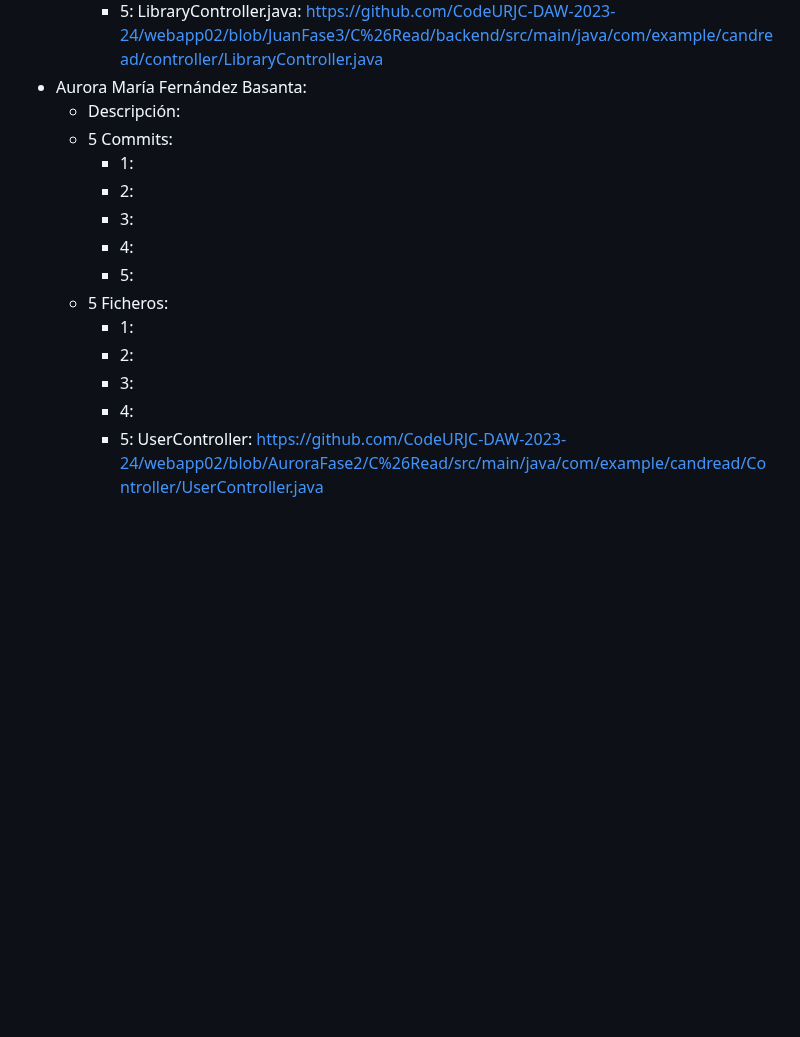
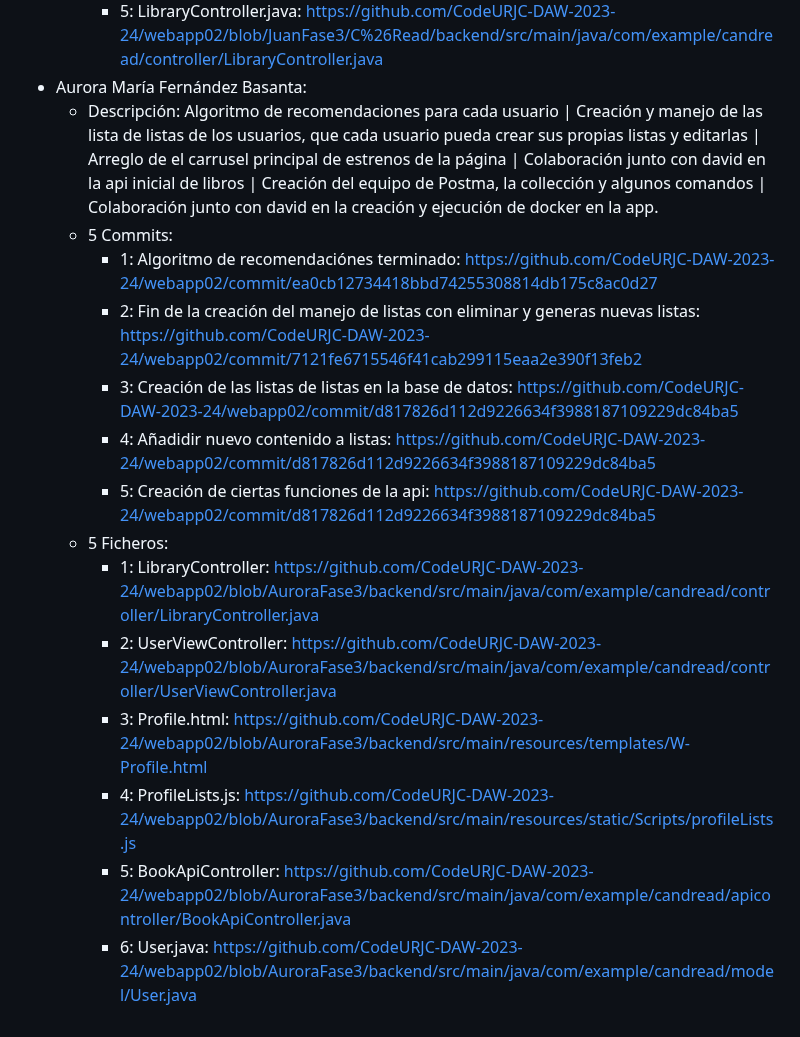
Before and after one commit to CodeURJC-DAW-2023-24/webapp02, a Markdown page: README.md, the part around the change. GitHub-like rendering; blank space fills up the shorter version.

```diff
--- a/README.md
+++ b/README.md
@@ -289,16 +289,17 @@ Para ver la aplicación en el navegador introduzca la siguiente ruta: https://lo
      - 4: UserViewController.java: https://github.com/CodeURJC-DAW-2023-24/webapp02/blob/JuanFase3/C%26Read/backend/src/main/java/com/example/candread/controller/UserViewController.java
      - 5: LibraryController.java: https://github.com/CodeURJC-DAW-2023-24/webapp02/blob/JuanFase3/C%26Read/backend/src/main/java/com/example/candread/controller/LibraryController.java
  - Aurora María Fernández Basanta:
-    - Descripción:
+    - Descripción: Algoritmo de recomendaciones para cada usuario | Creación y manejo de las lista de listas de los usuarios, que cada usuario pueda crear sus propias listas y editarlas | Arreglo de el carrusel principal de estrenos de la página | Colaboración junto con david en la api inicial de libros | Creación del equipo de Postma, la collección y algunos comandos | Colaboración junto con david en la creación y ejecución de docker en la app.
    - 5 Commits:
-     - 1:
-     - 2:
-     - 3:
-     - 4:
-     - 5:
+     - 1: Algoritmo de recomendaciónes terminado: https://github.com/CodeURJC-DAW-2023-24/webapp02/commit/ea0cb12734418bbd74255308814db175c8ac0d27
+     - 2: Fin de la creación del manejo de listas con eliminar y generas nuevas listas: https://github.com/CodeURJC-DAW-2023-24/webapp02/commit/7121fe6715546f41cab299115eaa2e390f13feb2
+     - 3: Creación de las listas de listas en la base de datos: https://github.com/CodeURJC-DAW-2023-24/webapp02/commit/d817826d112d9226634f3988187109229dc84ba5
+     - 4: Añadidir nuevo contenido a listas: https://github.com/CodeURJC-DAW-2023-24/webapp02/commit/d817826d112d9226634f3988187109229dc84ba5
+     - 5: Creación de ciertas funciones de la api: https://github.com/CodeURJC-DAW-2023-24/webapp02/commit/d817826d112d9226634f3988187109229dc84ba5
    - 5 Ficheros:
-     - 1:
-     - 2:
-     - 3:
-     - 4:
-     - 5: UserController: https://github.com/CodeURJC-DAW-2023-24/webapp02/blob/AuroraFase2/C%26Read/src/main/java/com/example/candread/Controller/UserController.java
+     - 1: LibraryController: https://github.com/CodeURJC-DAW-2023-24/webapp02/blob/AuroraFase3/backend/src/main/java/com/example/candread/controller/LibraryController.java
+     - 2: UserViewController: https://github.com/CodeURJC-DAW-2023-24/webapp02/blob/AuroraFase3/backend/src/main/java/com/example/candread/controller/UserViewController.java
+     - 3: Profile.html: https://github.com/CodeURJC-DAW-2023-24/webapp02/blob/AuroraFase3/backend/src/main/resources/templates/W-Profile.html
+     - 4: ProfileLists.js: https://github.com/CodeURJC-DAW-2023-24/webapp02/blob/AuroraFase3/backend/src/main/resources/static/Scripts/profileLists.js
+     - 5: BookApiController: https://github.com/CodeURJC-DAW-2023-24/webapp02/blob/AuroraFase3/backend/src/main/java/com/example/candread/apicontroller/BookApiController.java
+     - 6: User.java: https://github.com/CodeURJC-DAW-2023-24/webapp02/blob/AuroraFase3/backend/src/main/java/com/example/candread/model/User.java
```
